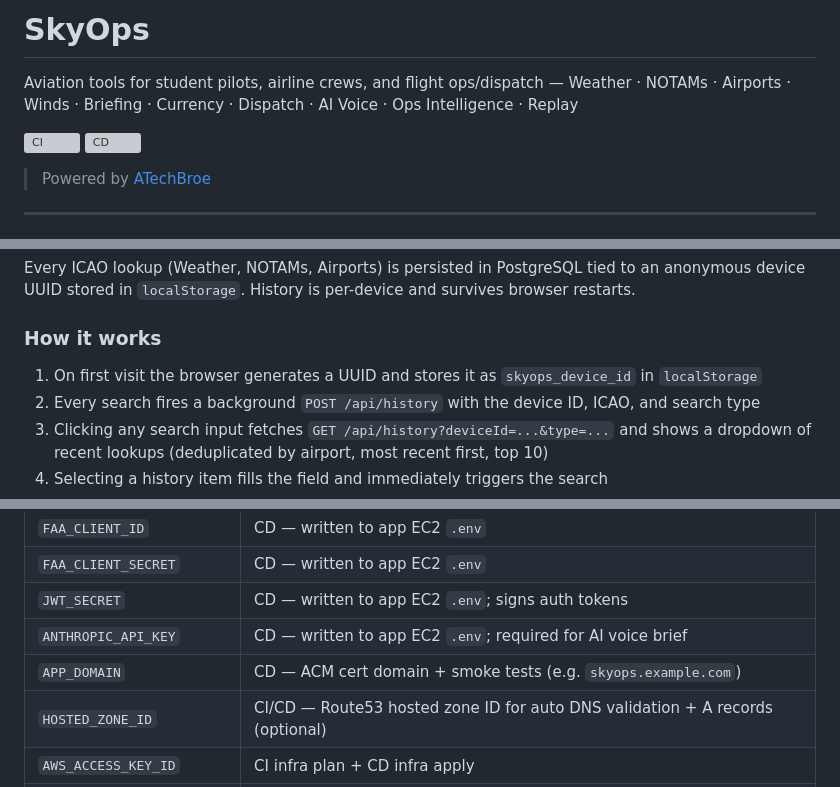
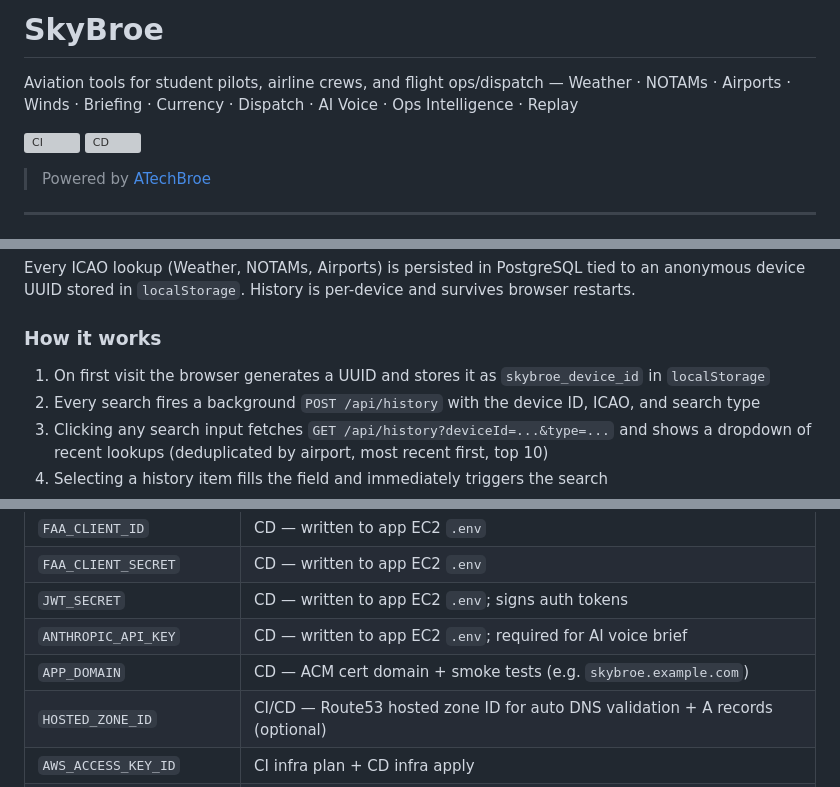
Before and after one commit to a-tech-broe/SkyOps, a Markdown page: README.md, 3 parts joined by grey strips. Rendered like a GitHub page; grey boxes are pictures that could not be loaded.

```diff
--- a/README.md
+++ b/README.md
@@ -1,4 +1,4 @@
-# SkyOps
+# SkyBroe
 
 Aviation tools for student pilots, airline crews, and flight ops/dispatch — Weather · NOTAMs · Airports · Winds · Briefing · Currency · Dispatch · AI Voice · Ops Intelligence · Replay
 
@@ -306,7 +321,7 @@ Every ICAO lookup (Weather, NOTAMs, Airports) is persisted in PostgreSQL tied to
 
 ### How it works
 
-1. On first visit the browser generates a UUID and stores it as `skyops_device_id` in `localStorage`
+1. On first visit the browser generates a UUID and stores it as `skybroe_device_id` in `localStorage`
 2. Every search fires a background `POST /api/history` with the device ID, ICAO, and search type
 3. Clicking any search input fetches `GET /api/history?deviceId=...&type=...` and shows a dropdown of recent lookups (deduplicated by airport, most recent first, top 10)
 4. Selecting a history item fills the field and immediately triggers the search
@@ -440,7 +465,7 @@ Runs all security gates, then:
 | `FAA_CLIENT_SECRET` | CD — written to app EC2 `.env` |
 | `JWT_SECRET` | CD — written to app EC2 `.env`; signs auth tokens |
 | `ANTHROPIC_API_KEY` | CD — written to app EC2 `.env`; required for AI voice brief |
-| `APP_DOMAIN` | CD — ACM cert domain + smoke tests (e.g. `skyops.example.com`) |
+| `APP_DOMAIN` | CD — ACM cert domain + smoke tests (e.g. `skybroe.example.com`) |
 | `HOSTED_ZONE_ID` | CI/CD — Route53 hosted zone ID for auto DNS validation + A records (optional) |
 | `AWS_ACCESS_KEY_ID` | CI infra plan + CD infra apply |
 | `AWS_SECRET_ACCESS_KEY` | CI infra plan + CD infra apply |
```
Also changed, not shown: other parts of README.md (+56 -13 lines).
